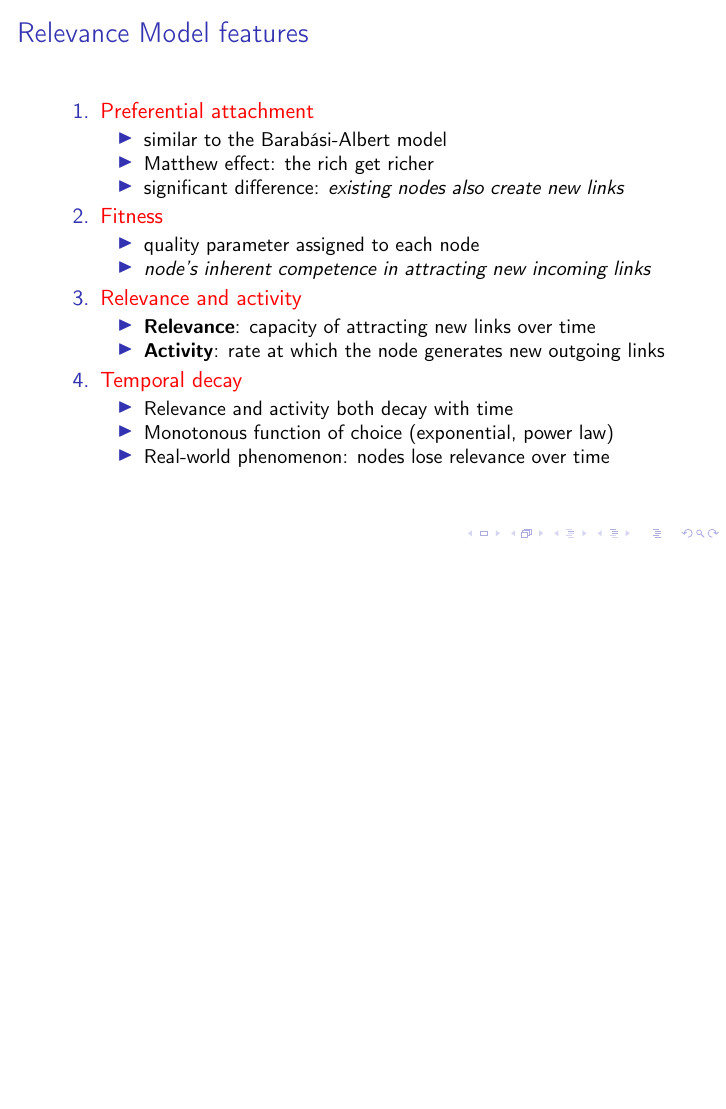
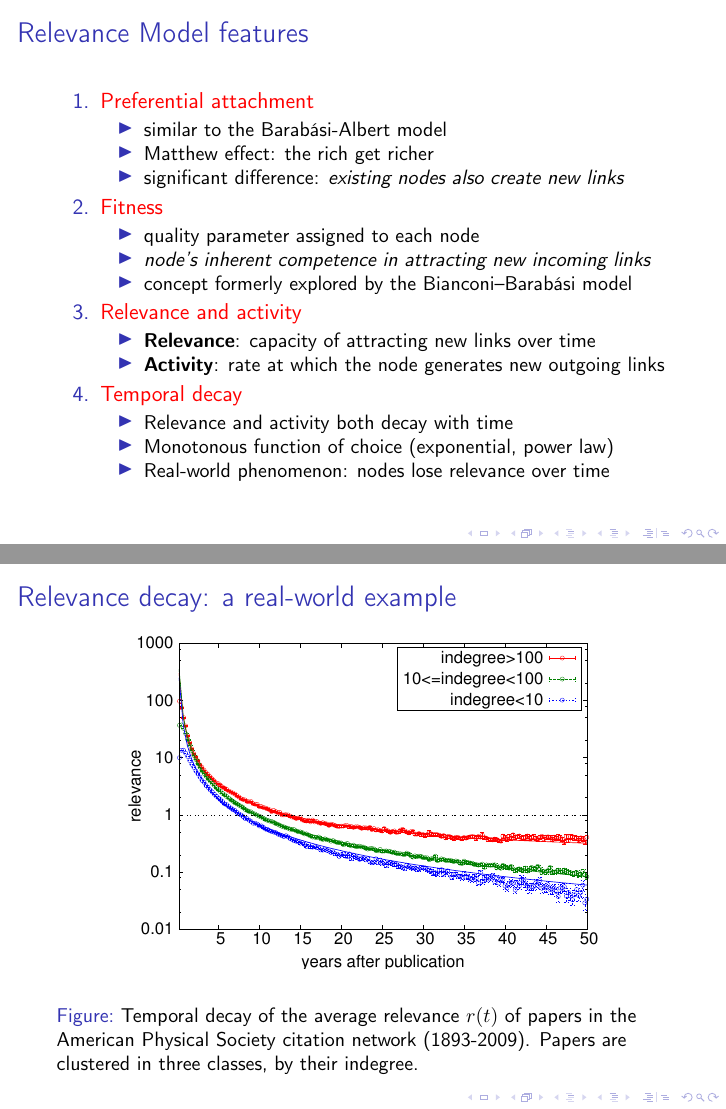
Before and after one commit to pietrodn/csr_pagerank, LaTeX slides (main.tex, which reads sections/2_rm.tex): page 9 of 26 before the commit and pages 9 and 10 of 27 after it, the two joined at a grey line, the shorter picture padded with empty space. Compiled offline with pdfLaTeX.

Commit message:
New graph, corrections

```diff
--- a/main.tex
+++ b/main.tex
@@ -14,7 +14,7 @@
 \usetheme{default}
 \title[When PageRank fails]{Ranking nodes in growing networks: \\ When PageRank fails}
 \author[De Nicolao]{Pietro De Nicolao \\ \texttt{pietro.denicolao@mail.polimi.it}}
-\date{\today} % TODO change
+\date{April 14, 2016}
 \institute{Politecnico di Milano}
 
 \AtBeginSection[]
--- a/sections/2_rm.tex
+++ b/sections/2_rm.tex
@@ -29,6 +29,7 @@
         \begin{itemize}
             \item quality parameter assigned to each node
             \item \emph{node’s inherent competence in attracting new incoming links}
+            \item concept formerly explored by the Bianconi–Barabási model
         \end{itemize}
 
         \item \alert{Relevance and activity}
@@ -44,6 +45,14 @@
             \item Real-world phenomenon: nodes lose relevance over time
         \end{itemize}
     \end{enumerate}
+\end{frame}
+
+\begin{frame}{Relevance decay: a real-world example}
+    \begin{figure}
+        \includegraphics[width=0.8\textwidth]{figures/RelevanceDecayAPS}
+        \caption{Temporal decay of the average relevance $r(t)$ of papers in the American Physical Society citation network (1893-2009).
+        Papers are clustered in three classes, by their indegree.}
+    \end{figure}
 \end{frame}
 
 \begin{frame}{How to build a network with the Relevance Model}
```
Also changed, not shown: sections/3_efm.tex (+0 -2 lines), sections/5_conclusions.tex (+1 -1 lines), figures/RelevanceDecayAPS.pdf (added), main.tex (4 more changed lines), sections/2_rm.tex (2 more changed lines).
